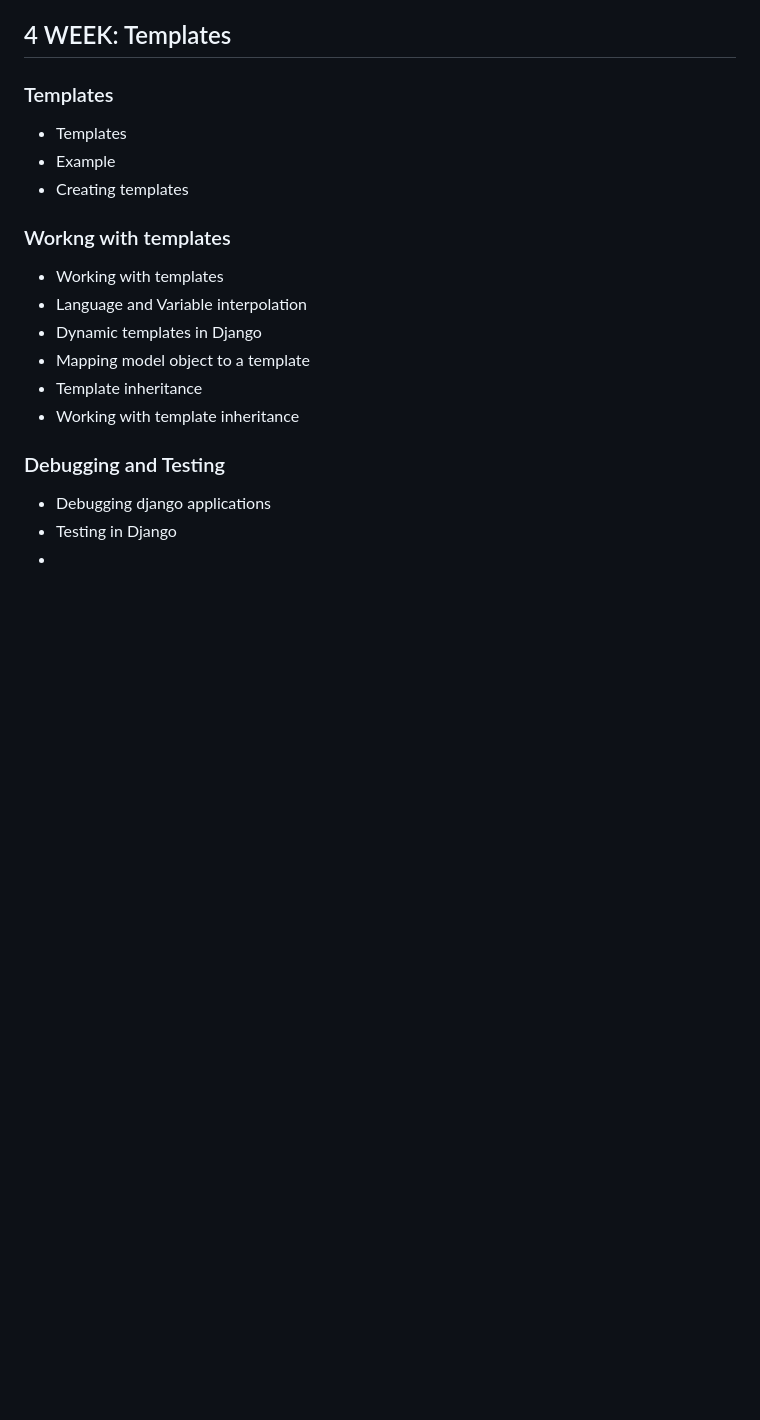
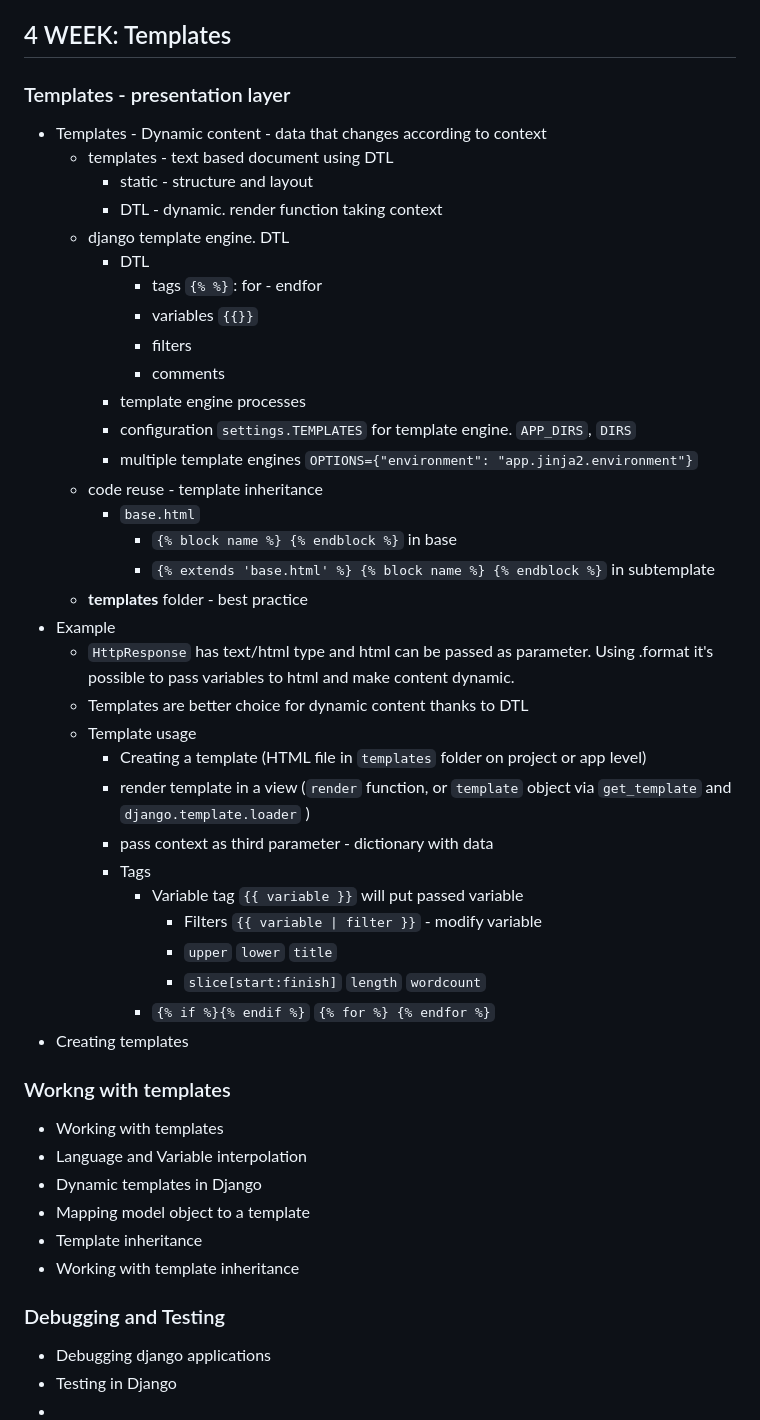
Before and after one commit to geswanel/MetaBackend, a Markdown page: Django Web Framework/README.md, the part around the change. Rendered like a GitHub page; blank space fills up the shorter version.

Commit message:
templates notes

```diff
--- a/Django Web Framework/README.md
+++ b/Django Web Framework/README.md
@@ -822,9 +822,38 @@ def index(request):
 
 
 ## 4 WEEK: Templates
-### Templates
-- Templates
+### Templates - presentation layer
+- Templates - Dynamic content - data that changes according to context
+    - templates  - text based document using DTL
+        - static - structure and layout
+        - DTL - dynamic. render function taking context
+    - django template engine. DTL
+        - DTL
+            - tags  `{% %}`: for - endfor
+            - variables `{{}}`
+            - filters
+            - comments
+        - template engine processes
+        - configuration `settings.TEMPLATES` for template engine. `APP_DIRS`, `DIRS`
+        - multiple template engines `OPTIONS={"environment": "app.jinja2.environment"}`
+    - code reuse - template inheritance
+        - `base.html`
+            - `{% block name %} {% endblock %}` in base
+            - `{% extends 'base.html' %} {% block name %} {% endblock %}` in subtemplate
+    - **templates** folder - best practice
 - Example
+    - `HttpResponse` has text/html type and html can be passed as parameter. Using .format it's possible to pass variables to html and make content dynamic.
+    - Templates are better choice for dynamic content thanks to DTL
+    - Template usage
+        - Creating a template (HTML file in `templates` folder on project or app level)
+        - render template in a view (`render` function, or `template` object via `get_template` and `django.template.loader` )
+        - pass context as third parameter - dictionary with data
+        - Tags
+            - Variable tag  `{{ variable }}` will put passed variable
+                - Filters `{{ variable | filter }}` - modify variable
+                - `upper` `lower` `title`
+                - `slice[start:finish]` `length` `wordcount`
+            - `{% if %}{% endif %}` `{% for %} {% endfor %}`
 - Creating templates
 
 ### Workng with templates
```
